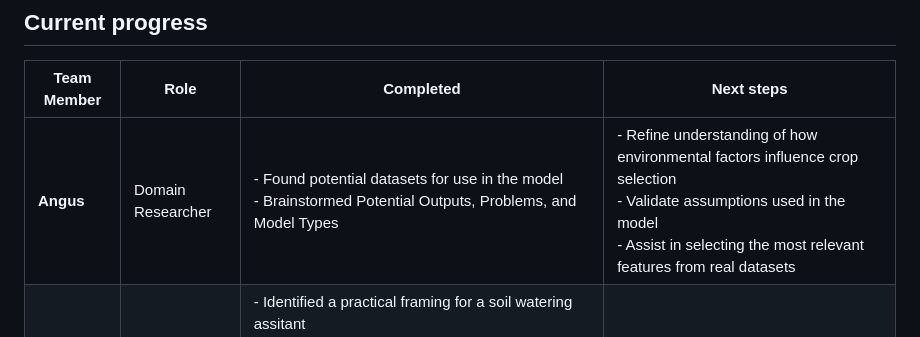
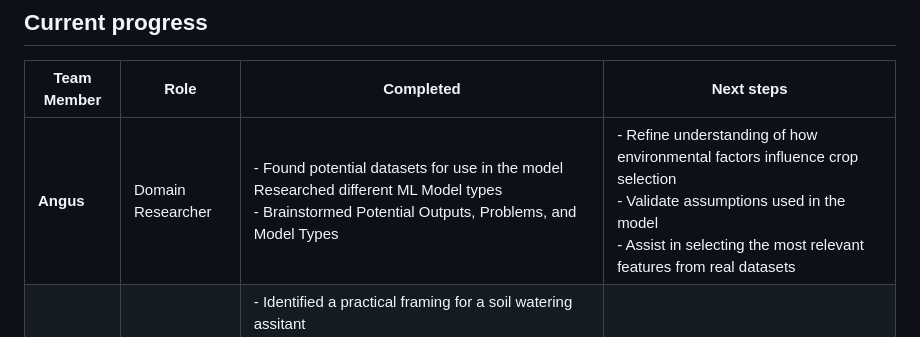
Before and after one commit to anguswyles/Engg2112, a Markdown page: README.md, the part around the change. Drawn GitHub-style.

Commit message:
Update Angus's contributions in README.md

```diff
--- a/README.md
+++ b/README.md
@@ -33,7 +33,7 @@ The aim of this project is to build a simple system that can help farmers make m
 
 | Team Member | Role              | Completed                                                                                                                                                                         | Next steps                                                                                                                                                                                          |
 | ----------- | ----------------- | --------------------------------------------------------------------------------------------------------------------------------------------------------------------------------- | --------------------------------------------------------------------------------------------------------------------------------------------------------------------------------------------------- |
-| **Angus**   | Domain Researcher | - Found potential datasets for use in the model <br> - Brainstormed Potential Outputs, Problems, and Model Types                                                                                                                                  | - Refine understanding of how environmental factors influence crop selection <br> - Validate assumptions used in the model <br> - Assist in selecting the most relevant features from real datasets |
+| **Angus**   | Domain Researcher | - Found potential datasets for use in the model <br> Researched different ML Model types <br> - Brainstormed Potential Outputs, Problems, and Model Types                                                                                                                                  | - Refine understanding of how environmental factors influence crop selection <br> - Validate assumptions used in the model <br> - Assist in selecting the most relevant features from real datasets |
 | **James**   | Project Lead      | - Identified a practical framing for a soil watering assitant <br> - Found reliable public datasets using The City of Melbourne's Soil Sensor historical data readings and the Buerea of Meterology's Clmate Data Online <br>  - refined idea from smart plant helper to soil moisture forecaster                                                                                                                                                                       | - Collate and refine found datasets into real useful and useable data for supervised training of a ML model                                                                                                                                                                                      |
 | **Oscar**   | ML Engineer       | - Built an initial baseline machine learning model <br> - Generated synthetic data for testing <br> - Evaluated model performance using basic metrics                             | - Improve model performance and structure <br> - Implement cross-validation and tuning <br> - Adapt model to work with real-world data <br> - Test implementation of image machine learning         |
 | **Byron**   | Data Engineer     | - Identified relevant factors affecting crop growth (soil, moisture, etc.) <br> - Researched key agricultural concepts and terminology <br> - Investigated potential data sources | - Source and clean a real dataset <br> - Build a reliable data pipeline <br> - Ensure data is formatted correctly for model input                                                                   |
```
